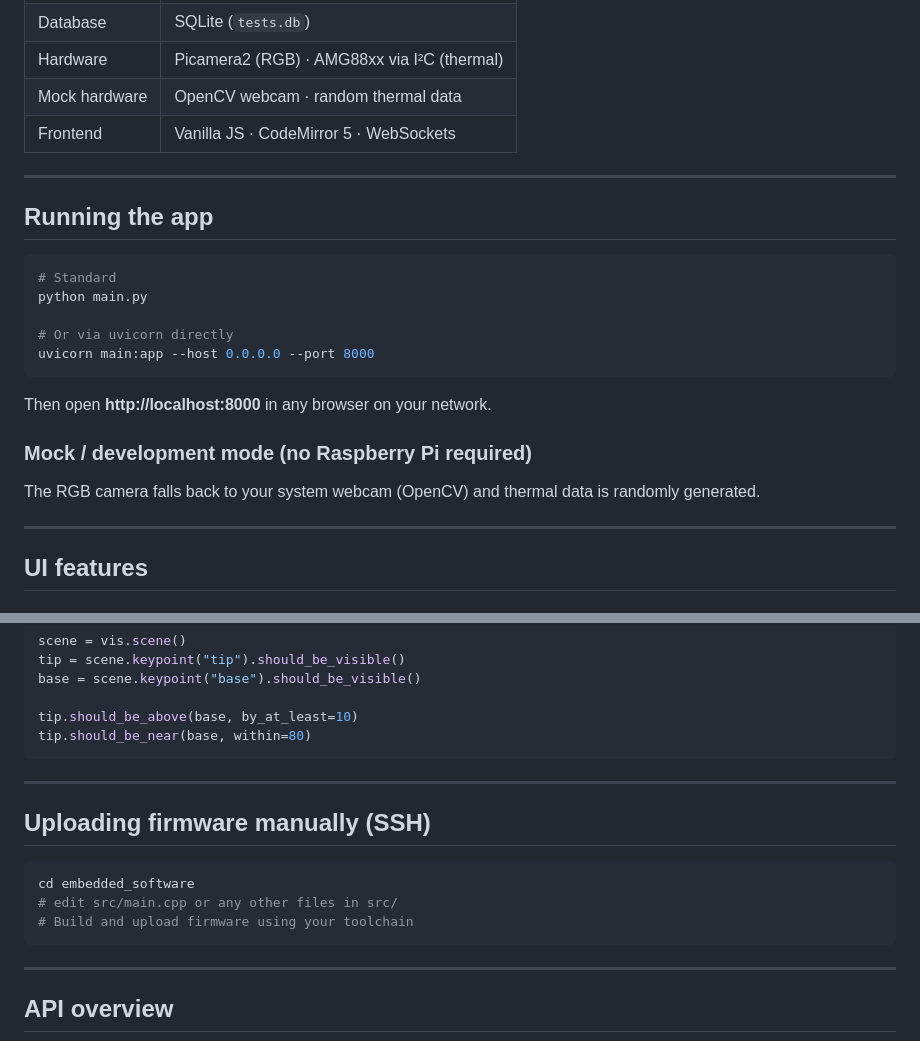
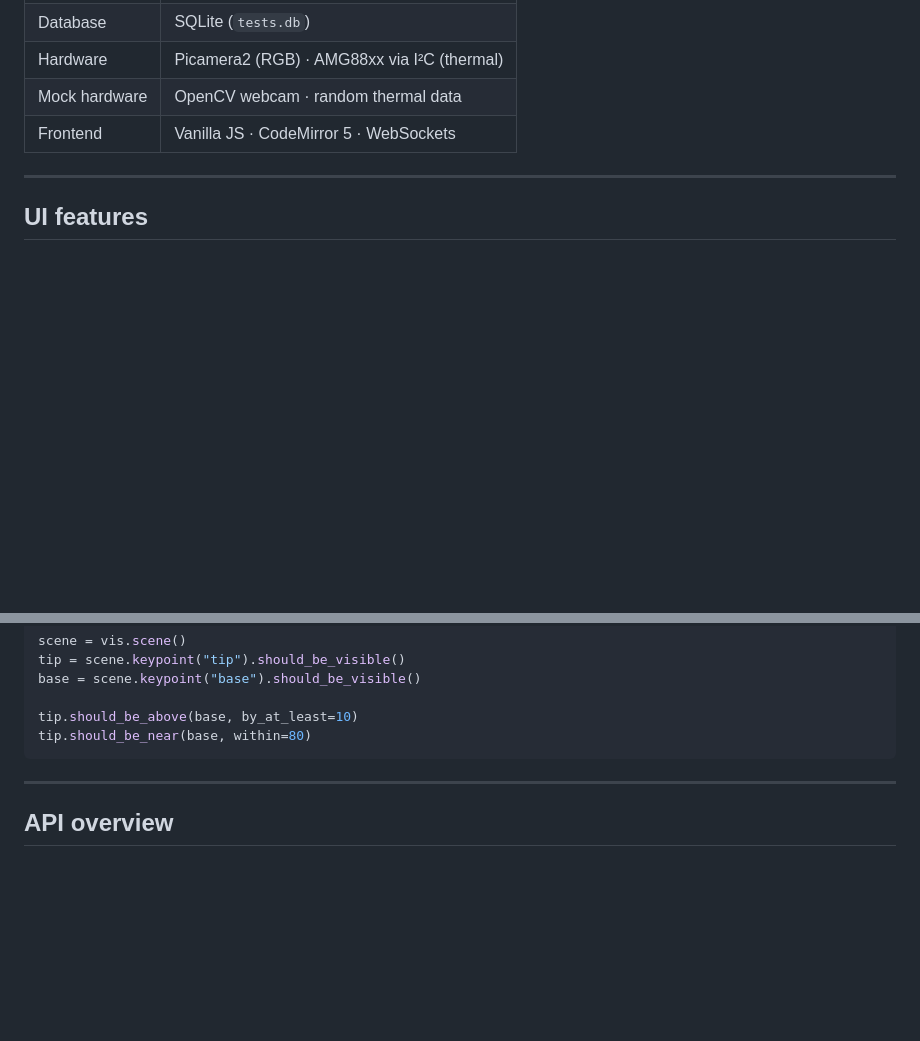
Before and after one commit to BenMiller0/VIS-SSH-ON, a Markdown page: README.md, 2 parts joined by grey strips. Rendered like a GitHub page; blank space fills up the shorter version.

Commit message:
readme tweeks

````diff
--- a/README.md
+++ b/README.md
@@ -15,24 +15,6 @@ A platform for remotely monitoring, testing, and flashing embedded hardware over
 | Hardware           | Picamera2 (RGB) · AMG88xx via I²C (thermal) |
 | Mock hardware      | OpenCV webcam · random thermal data         |
 | Frontend           | Vanilla JS · CodeMirror 5 · WebSockets      |
-
----
-
-## Running the app
-
-```bash
-# Standard
-python main.py
-
-# Or via uvicorn directly
-uvicorn main:app --host 0.0.0.0 --port 8000
-```
-
-Then open **http://localhost:8000** in any browser on your network.
-
-### Mock / development mode (no Raspberry Pi required)
-
-The RGB camera falls back to your system webcam (OpenCV) and thermal data is randomly generated.
 
 ---
 
@@ -90,16 +72,6 @@ base = scene.keypoint("base").should_be_visible()
 
 tip.should_be_above(base, by_at_least=10)
 tip.should_be_near(base, within=80)
-```
-
----
-
-## Uploading firmware manually (SSH)
-
-```bash
-cd embedded_software
-# edit src/main.cpp or any other files in src/
-# Build and upload firmware using your toolchain
 ```
 
 ---
````
